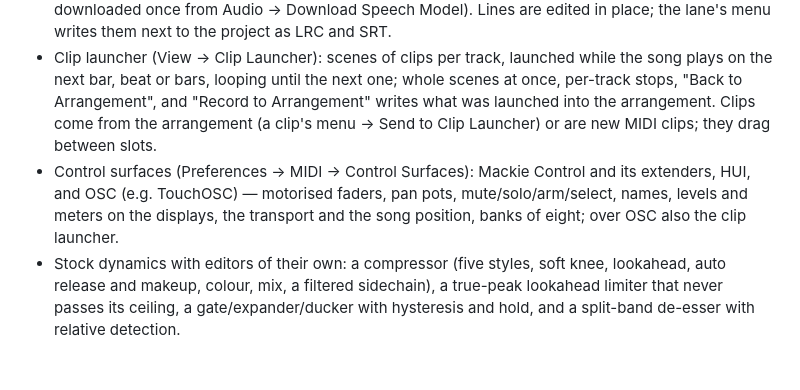
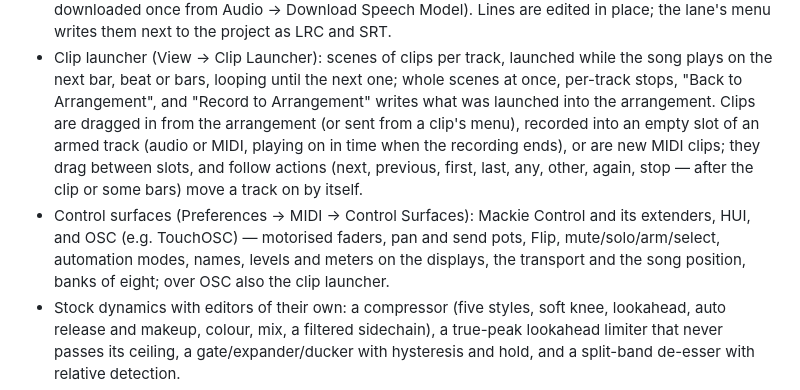
Before and after one commit to BurningTreeC/faderframe, a Markdown page: README.md, the part around the change. GitHub-like rendering; blank space fills up the shorter version.

```diff
--- a/README.md
+++ b/README.md
@@ -308,13 +308,17 @@ Contrast:
   launched while the song plays on the next bar, beat or bars, looping
   until the next one; whole scenes at once, per-track stops, "Back to
   Arrangement", and "Record to Arrangement" writes what was launched into
-  the arrangement. Clips come from the arrangement (a clip's menu → Send
-  to Clip Launcher) or are new MIDI clips; they drag between slots.
+  the arrangement. Clips are dragged in from the arrangement (or sent from
+  a clip's menu), recorded into an empty slot of an armed track (audio or
+  MIDI, playing on in time when the recording ends), or are new MIDI
+  clips; they drag between slots, and follow actions (next, previous,
+  first, last, any, other, again, stop — after the clip or some bars) move
+  a track on by itself.
 * Control surfaces (Preferences → MIDI → Control Surfaces): Mackie Control
   and its extenders, HUI, and OSC (e.g. TouchOSC) — motorised faders,
-  pan pots, mute/solo/arm/select, names, levels and meters on the
-  displays, the transport and the song position, banks of eight; over OSC
-  also the clip launcher.
+  pan and send pots, Flip, mute/solo/arm/select, automation modes, names,
+  levels and meters on the displays, the transport and the song position,
+  banks of eight; over OSC also the clip launcher.
 * Stock dynamics with editors of their own: a compressor (five styles,
   soft knee, lookahead, auto release and makeup, colour, mix, a filtered
   sidechain), a true-peak lookahead limiter that never passes its ceiling,
```
Also changed, not shown: docs/ARCHITECTURE.md (+19 -0 lines).
